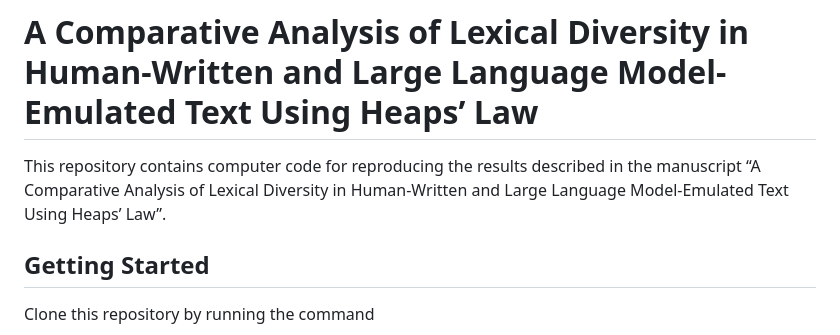
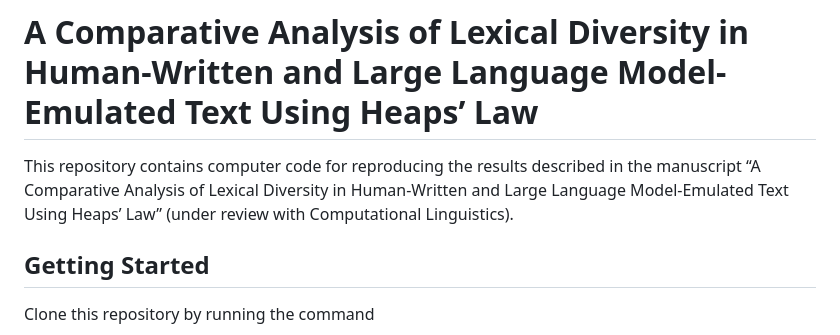
Before and after one commit to Sheridan-Stable/heaps-law-llm, a Markdown page: README.md, the part around the change. Drawn GitHub-style.

```diff
--- a/README.md
+++ b/README.md
@@ -1,6 +1,6 @@
 # A Comparative Analysis of Lexical Diversity in Human-Written and Large Language Model-Emulated Text Using Heaps’ Law
 
-This repository contains computer code for reproducing the results described in the manuscript “A Comparative Analysis of Lexical Diversity in Human-Written and Large Language Model-Emulated Text Using Heaps’ Law”.
+This repository contains computer code for reproducing the results described in the manuscript “A Comparative Analysis of Lexical Diversity in Human-Written and Large Language Model-Emulated Text Using Heaps’ Law” (under review with Computational Linguistics).
 
 ## Getting Started
 
```
